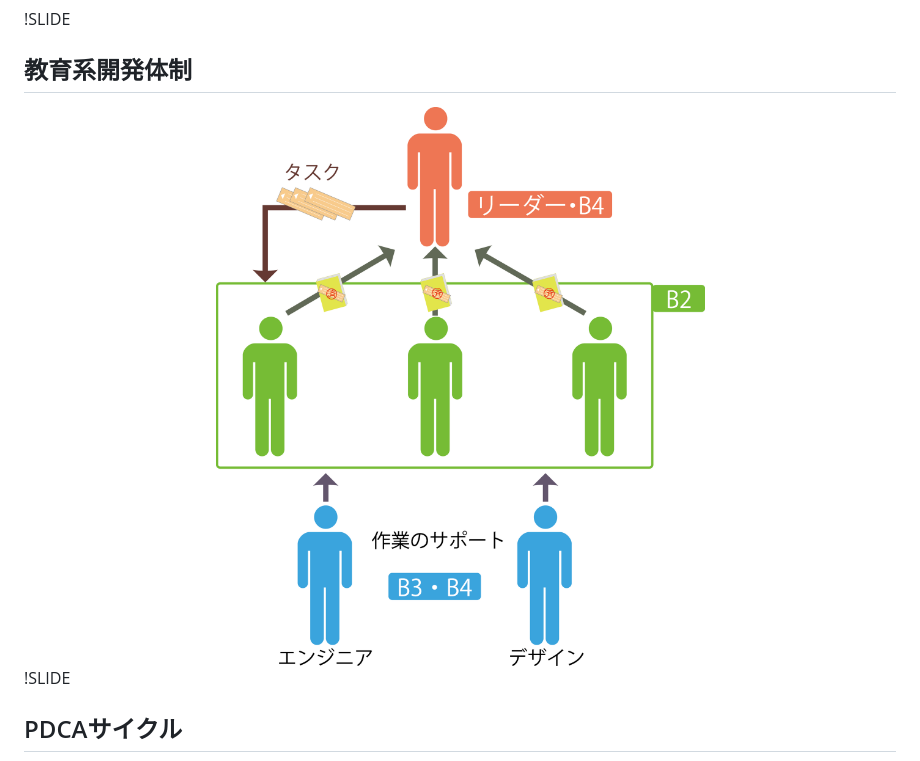
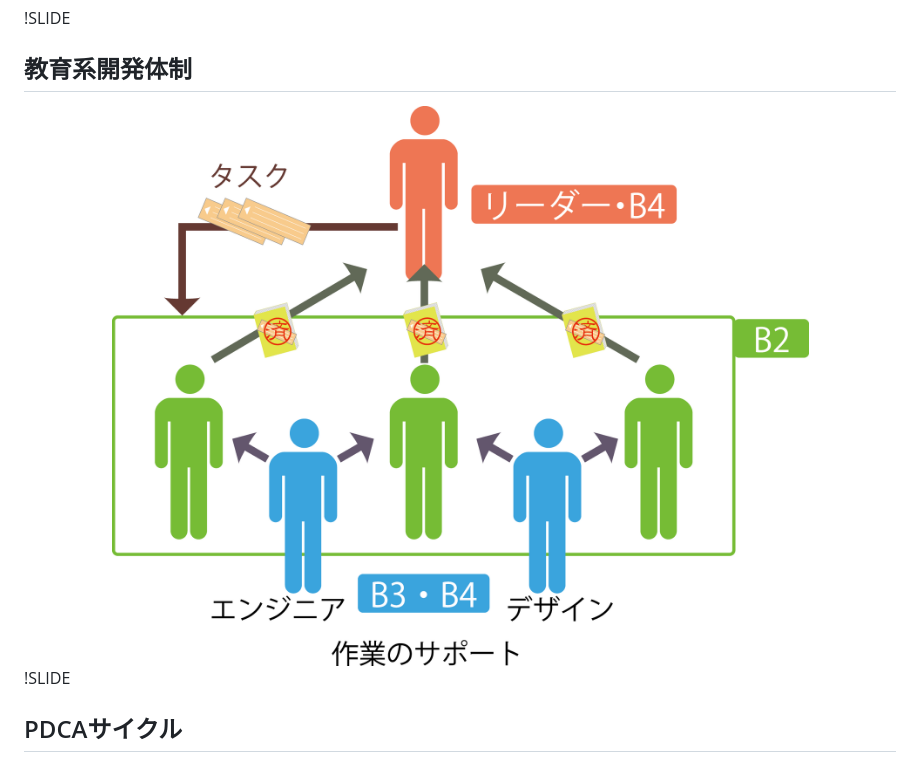
Before and after one commit to ICTKyouikukei2013/presentation, a Markdown page: final/presentation.md, the part around the change. Rendered like a GitHub page; pictures changed too: final/img/kaihatsutaisei2.png (added).

Commit message:
開発体制を修正

```diff
--- a/final/presentation.md
+++ b/final/presentation.md
@@ -179,7 +179,7 @@
 
 ## 教育系開発体制
 <center>
-<img style="width:60%;" src="img/kaihatsutaisei.png">
+<img style="width:60%;" src="img/kaihatsutaisei2.png">
 </center>
 
 !SLIDE
```
